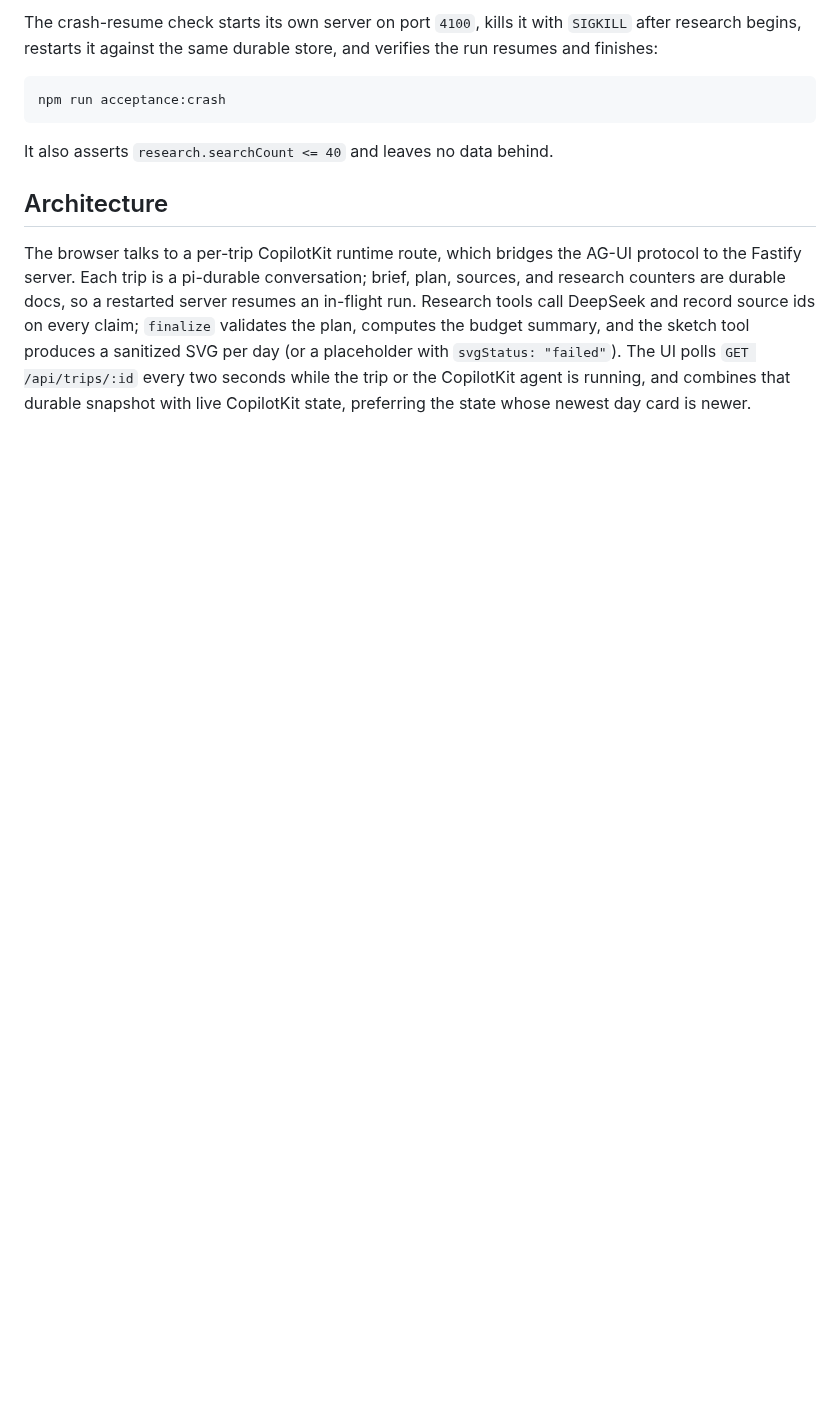
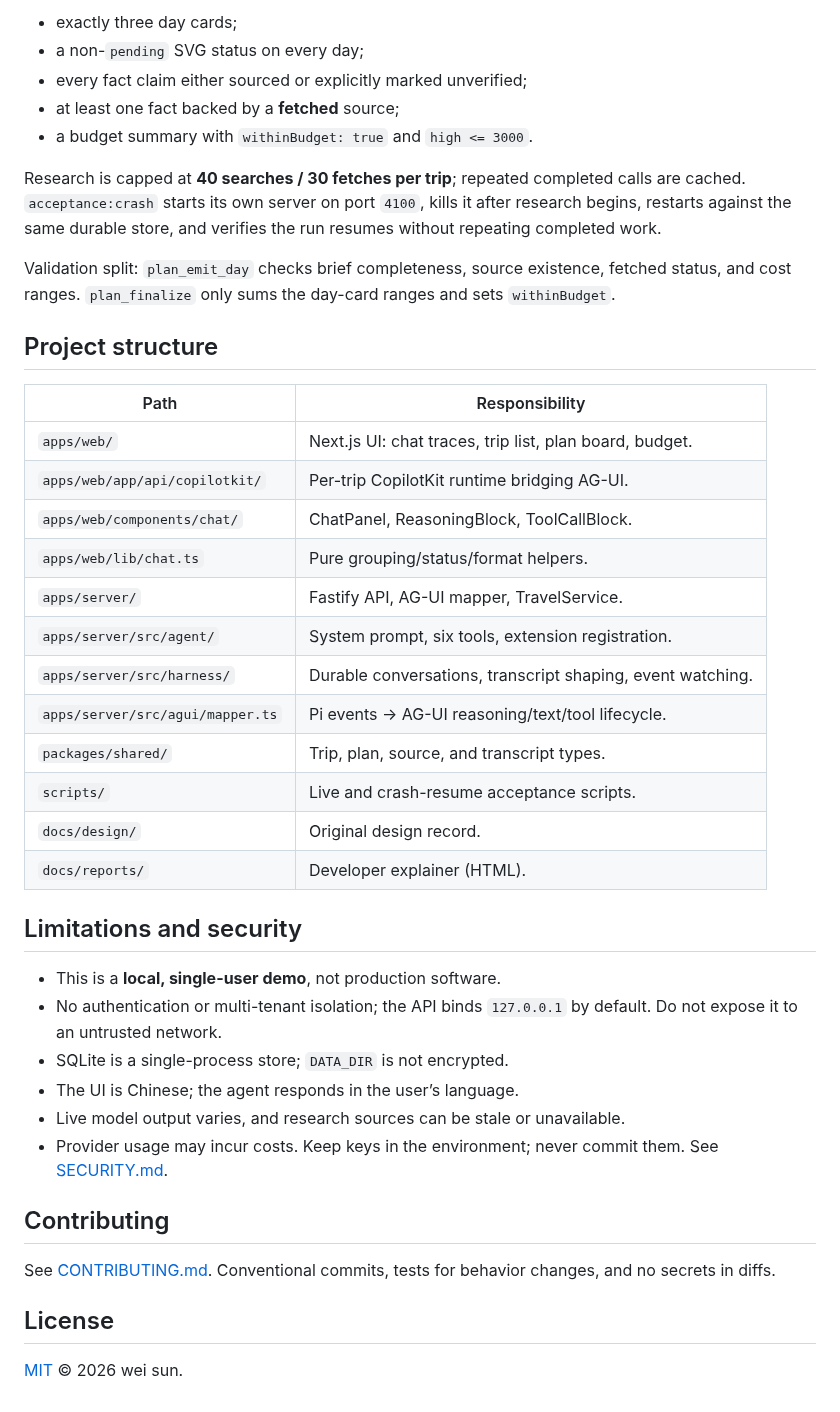
Before and after one commit to sunwei3126/travel_agent, a Markdown page: README.md, the part around one of its changes. GitHub-like rendering; blank space fills up the shorter version.

````diff
--- a/README.md
+++ b/README.md
@@ -82,23 +166,52 @@ fact claim either sourced or explicitly marked unverified.
 
-The crash-resume check starts its own server on port `4100`, kills it with
-`SIGKILL` after research begins, restarts it against the same durable store,
-and verifies the run resumes and finishes:
+- exactly three day cards;
+- a non-`pending` SVG status on every day;
+- every fact claim either sourced or explicitly marked unverified;
+- at least one fact backed by a **fetched** source;
+- a budget summary with `withinBudget: true` and `high <= 3000`.
 
-```bash
-npm run acceptance:crash
-```
+Research is capped at **40 searches / 30 fetches per trip**; repeated completed
+calls are cached. `acceptance:crash` starts its own server on port `4100`,
+kills it after research begins, restarts against the same durable store, and
+verifies the run resumes without repeating completed work.
 
-It also asserts `research.searchCount <= 40` and leaves no data behind.
+Validation split: `plan_emit_day` checks brief completeness, source existence,
+fetched status, and cost ranges. `plan_finalize` only sums the day-card ranges
+and sets `withinBudget`.
 
-## Architecture
+## Project structure
 
-The browser talks to a per-trip CopilotKit runtime route, which bridges the
-AG-UI protocol to the Fastify server. Each trip is a pi-durable conversation;
-brief, plan, sources, and research counters are durable docs, so a restarted
-server resumes an in-flight run. Research tools call DeepSeek and record
-source ids on every claim; `finalize` validates the plan, computes the budget
-summary, and the sketch tool produces a sanitized SVG per day (or a
-placeholder with `svgStatus: "failed"`). The UI polls `GET /api/trips/:id`
-every two seconds while the trip or the CopilotKit agent is running, and
-combines that durable snapshot with live CopilotKit state, preferring the
-state whose newest day card is newer.
+| Path | Responsibility |
+| --- | --- |
+| `apps/web/` | Next.js UI: chat traces, trip list, plan board, budget. |
+| `apps/web/app/api/copilotkit/` | Per-trip CopilotKit runtime bridging AG-UI. |
+| `apps/web/components/chat/` | ChatPanel, ReasoningBlock, ToolCallBlock. |
+| `apps/web/lib/chat.ts` | Pure grouping/status/format helpers. |
+| `apps/server/` | Fastify API, AG-UI mapper, TravelService. |
+| `apps/server/src/agent/` | System prompt, six tools, extension registration. |
+| `apps/server/src/harness/` | Durable conversations, transcript shaping, event watching. |
+| `apps/server/src/agui/mapper.ts` | Pi events → AG-UI reasoning/text/tool lifecycle. |
+| `packages/shared/` | Trip, plan, source, and transcript types. |
+| `scripts/` | Live and crash-resume acceptance scripts. |
+| `docs/design/` | Original design record. |
+| `docs/reports/` | Developer explainer (HTML). |
+
+## Limitations and security
+
+- This is a **local, single-user demo**, not production software.
+- No authentication or multi-tenant isolation; the API binds `127.0.0.1` by
+  default. Do not expose it to an untrusted network.
+- SQLite is a single-process store; `DATA_DIR` is not encrypted.
+- The UI is Chinese; the agent responds in the user’s language.
+- Live model output varies, and research sources can be stale or unavailable.
+- Provider usage may incur costs. Keep keys in the environment; never commit
+  them. See [SECURITY.md](SECURITY.md).
+
+## Contributing
+
+See [CONTRIBUTING.md](CONTRIBUTING.md). Conventional commits, tests for
+behavior changes, and no secrets in diffs.
+
+## License
+
+[MIT](LICENSE) © 2026 wei sun.
````
Also changed, not shown: other parts of README.md (+140 -56 lines), docs/design/2026-10-19-taishan-travel-agent-design.md (+15 -13 lines), docs/images/chat-traces.jpg (added), docs/images/plan-board.jpg (added), 1 other file.
